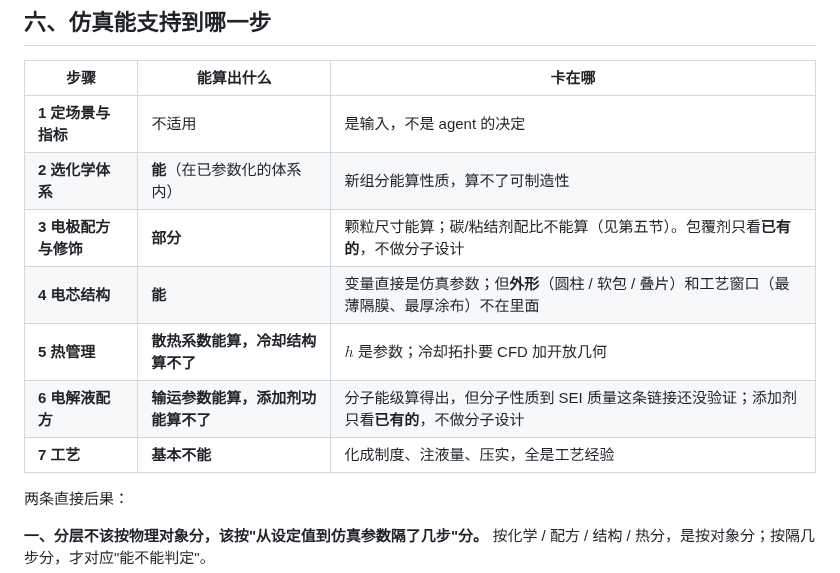
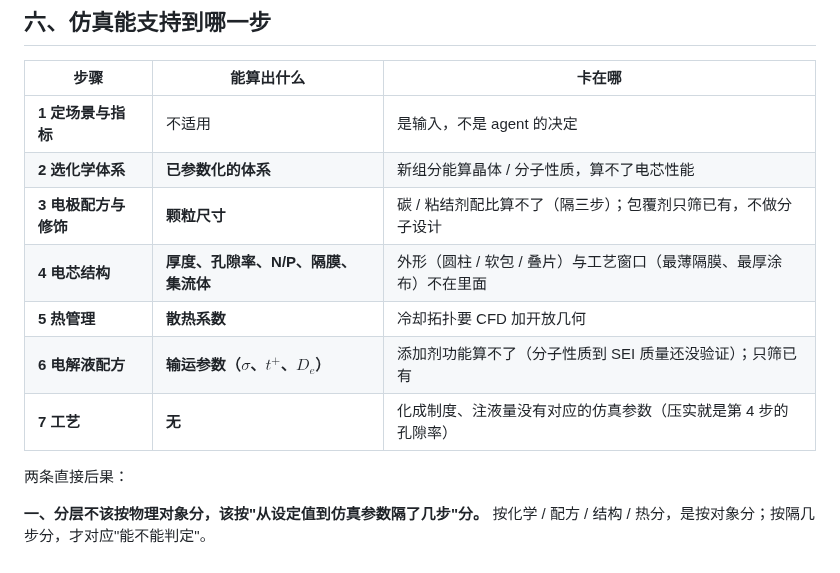
Before and after one commit to wangyuanxty/BatteryDesignAgent, a Markdown page: docs/battery-design-map.md, the part around the change. GitHub-like rendering.

Commit message:
docs: 去掉含糊的等级词，中列直接列出能算的东西
- 「基本不能」→「无」；「部分」「能X不能Y」这类分也不再打，
  改为在「能算出什么」列直接列出可计算的量
- 顺带修正一处事实：压实不是独立的一步，它就是第 4 步的孔隙率
  （压实密度与孔隙率是同一件事的两种说法），第 7 步真正落在
  仿真边界外的只有化成制度与注液量

```diff
--- a/docs/battery-design-map.md
+++ b/docs/battery-design-map.md
@@ -217,12 +217,12 @@ $$(\text{碳比例},\ \text{粘结剂比例},\ \text{粒径},\ \text{混合})\ \
 | 步骤 | 能算出什么 | 卡在哪 |
 |---|---|---|
 | **1 定场景与指标** | 不适用 | 是输入，不是 agent 的决定 |
-| **2 选化学体系** | **能**（在已参数化的体系内） | 新组分能算性质，算不了可制造性 |
-| **3 电极配方与修饰** | **部分** | 颗粒尺寸能算；碳/粘结剂配比不能算（见第五节）。包覆剂只看**已有的**，不做分子设计 |
-| **4 电芯结构** | **能** | 变量直接是仿真参数；但**外形**（圆柱 / 软包 / 叠片）和工艺窗口（最薄隔膜、最厚涂布）不在里面 |
-| **5 热管理** | **散热系数能算，冷却结构算不了** | $h$ 是参数；冷却拓扑要 CFD 加开放几何 |
-| **6 电解液配方** | **输运参数能算，添加剂功能算不了** | 分子能级算得出，但分子性质到 SEI 质量这条链接还没验证；添加剂只看**已有的**，不做分子设计 |
-| **7 工艺** | **基本不能** | 化成制度、注液量、压实，全是工艺经验 |
+| **2 选化学体系** | **已参数化的体系** | 新组分能算晶体 / 分子性质，算不了电芯性能 |
+| **3 电极配方与修饰** | **颗粒尺寸** | 碳 / 粘结剂配比算不了（隔三步）；包覆剂只筛已有，不做分子设计 |
+| **4 电芯结构** | **厚度、孔隙率、N/P、隔膜、集流体** | 外形（圆柱 / 软包 / 叠片）与工艺窗口（最薄隔膜、最厚涂布）不在里面 |
+| **5 热管理** | **散热系数** | 冷却拓扑要 CFD 加开放几何 |
+| **6 电解液配方** | **输运参数（$\sigma$、$t^+$、$D_e$）** | 添加剂功能算不了（分子性质到 SEI 质量还没验证）；只筛已有 |
+| **7 工艺** | **无** | 化成制度、注液量没有对应的仿真参数（压实就是第 4 步的孔隙率） |
 
 两条直接后果：
 
```
